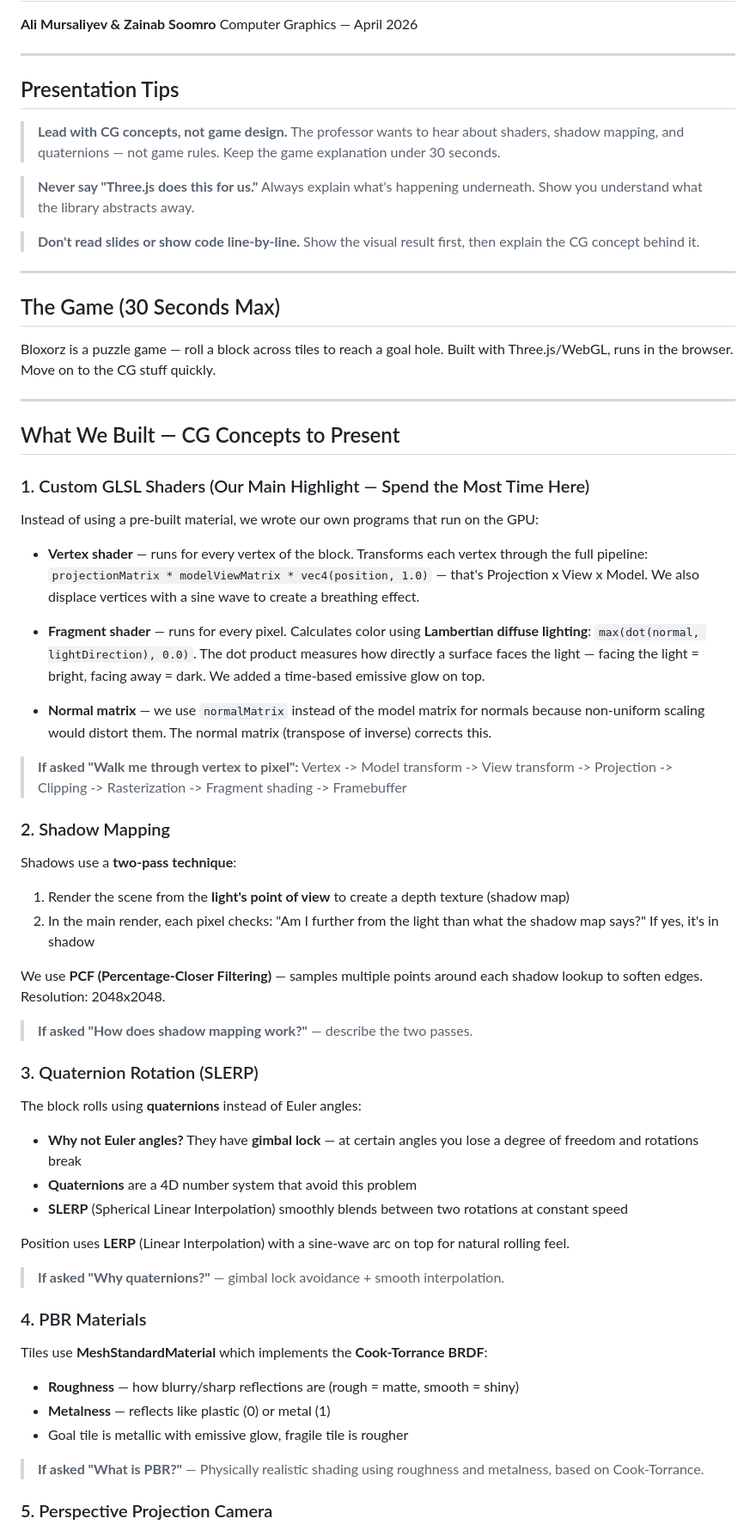
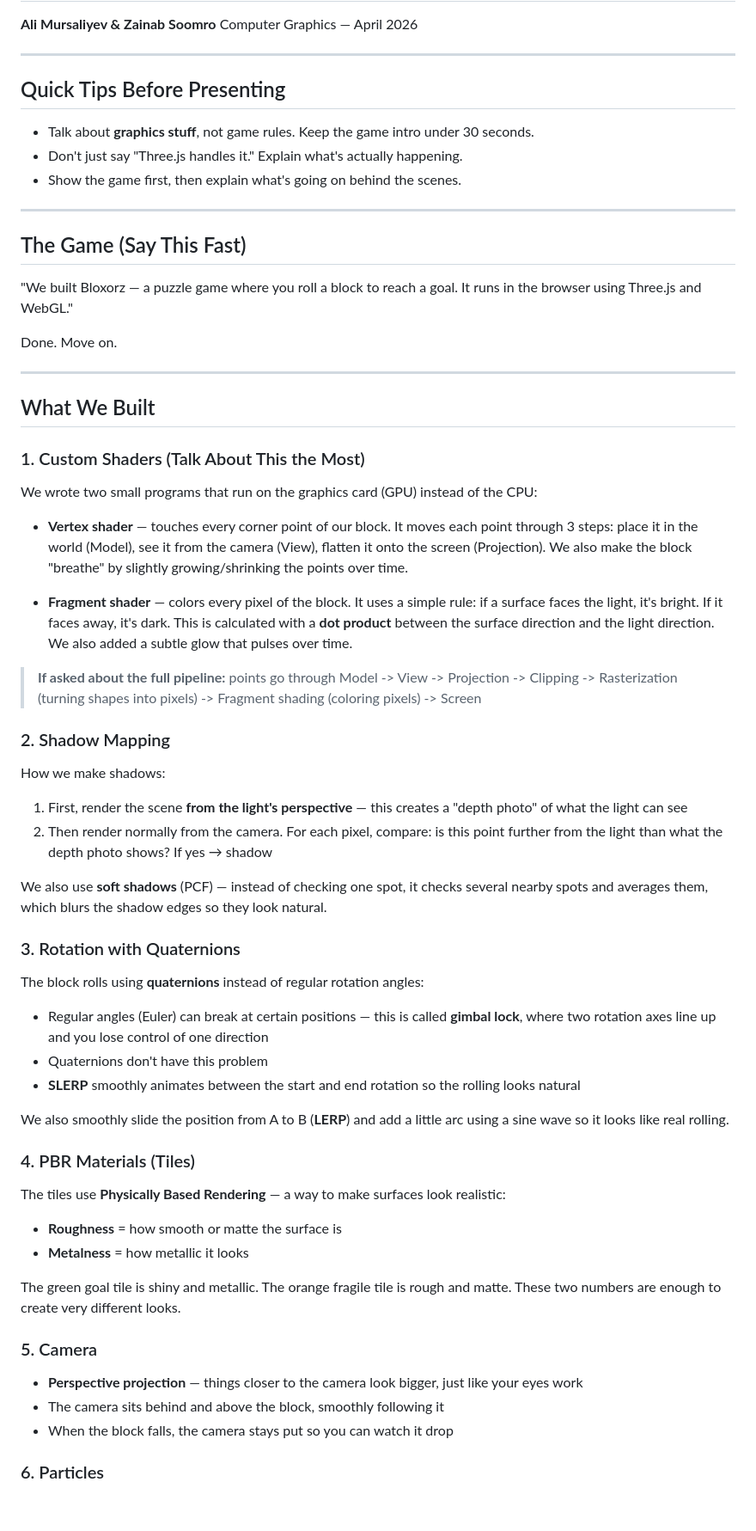
Before and after one commit to Zainabsoomro304/bloxorz, a Markdown page: Bloxorz_Progress_Presentation.md, the part around one of its changes. Shown at 86% size. Drawn GitHub-style; blank space fills up the shorter version.

```diff
--- a/Bloxorz_Progress_Presentation.md
+++ b/Bloxorz_Progress_Presentation.md
@@ -4,68 +4,66 @@ Computer Graphics — April 2026
 
 ---
 
-## Presentation Tips
+## Quick Tips Before Presenting
 
-> **Lead with CG concepts, not game design.** The professor wants to hear about shaders, shadow mapping, and quaternions — not game rules. Keep the game explanation under 30 seconds.
-
-> **Never say "Three.js does this for us."** Always explain what's happening underneath. Show you understand what the library abstracts away.
-
-> **Don't read slides or show code line-by-line.** Show the visual result first, then explain the CG concept behind it.
+- Talk about **graphics stuff**, not game rules. Keep the game intro under 30 seconds.
+- Don't just say "Three.js handles it." Explain what's actually happening.
+- Show the game first, then explain what's going on behind the scenes.
 
 ---
 
-## The Game (30 Seconds Max)
+## The Game (Say This Fast)
 
-Bloxorz is a puzzle game — roll a block across tiles to reach a goal hole. Built with Three.js/WebGL, runs in the browser. Move on to the CG stuff quickly.
+"We built Bloxorz — a puzzle game where you roll a block to reach a goal. It runs in the browser using Three.js and WebGL."
+
+Done. Move on.
 
 ---
 
-## What We Built — CG Concepts to Present
+## What We Built
 
-### 1. Custom GLSL Shaders (Our Main Highlight — Spend the Most Time Here)
+### 1. Custom Shaders (Talk About This the Most)
 
-Instead of using a pre-built material, we wrote our own programs that run on the GPU:
+We wrote two small programs that run on the graphics card (GPU) instead of the CPU:
 
-- **Vertex shader** — runs for every vertex of the block. Transforms each vertex through the full pipeline: `projectionMatrix * modelViewMatrix * vec4(position, 1.0)` — that's Projection x View x Model. We also displace vertices with a sine wave to create a breathing effect.
+- **Vertex shader** — touches every corner point of our block. It moves each point through 3 steps: place it in the world (Model), see it from the camera (View), flatten it onto the screen (Projection). We also make the block "breathe" by slightly growing/shrinking the points over time.
 
-- **Fragment shader** — runs for every pixel. Calculates color using **Lambertian diffuse lighting**: `max(dot(normal, lightDirection), 0.0)`. The dot product measures how directly a surface faces the light — facing the light = bright, facing away = dark. We added a time-based emissive glow on top.
+- **Fragment shader** — colors every pixel of the block. It uses a simple rule: if a surface faces the light, it's bright. If it faces away, it's dark. This is calculated with a **dot product** between the surface direction and the light direction. We also added a subtle glow that pulses over time.
 
-- **Normal matrix** — we use `normalMatrix` instead of the model matrix for normals because non-uniform scaling would distort them. The normal matrix (transpose of inverse) corrects this.
-
-> **If asked "Walk me through vertex to pixel":**
-> Vertex -> Model transform -> View transform -> Projection -> Clipping -> Rasterization -> Fragment shading -> Framebuffer
+> **If asked about the full pipeline:** points go through Model -> View -> Projection -> Clipping -> Rasterization (turning shapes into pixels) -> Fragment shading (coloring pixels) -> Screen
 
 ### 2. Shadow Mapping
 
-Shadows use a **two-pass technique**:
-1. Render the scene from the **light's point of view** to create a depth texture (shadow map)
-2. In the main render, each pixel checks: "Am I further from the light than what the shadow map says?" If yes, it's in shadow
+How we make shadows:
+1. First, render the scene **from the light's perspective** — this creates a "depth photo" of what the light can see
+2. Then render normally from the camera. For each pixel, compare: is this point further from the light than what the depth photo shows? If yes → shadow
 
-We use **PCF (Percentage-Closer Filtering)** — samples multiple points around each shadow lookup to soften edges. Resolution: 2048x2048.
+We also use **soft shadows** (PCF) — instead of checking one spot, it checks several nearby spots and averages them, which blurs the shadow edges so they look natural.
 
-> **If asked "How does shadow mapping work?"** — describe the two passes.
+### 3. Rotation with Quaternions
 
-### 3. Quaternion Rotation (SLERP)
+The block rolls using **quaternions** instead of regular rotation angles:
 
-The block rolls using **quaternions** instead of Euler angles:
+- Regular angles (Euler) can break at certain positions — this is called **gimbal lock**, where two rotation axes line up and you lose control of one direction
+- Quaternions don't have this problem
+- **SLERP** smoothly animates between the start and end rotation so the rolling looks natural
 
-- **Why not Euler angles?** They have **gimbal lock** — at certain angles you lose a degree of freedom and rotations break
-- **Quaternions** are a 4D number system that avoid this problem
-- **SLERP** (Spherical Linear Interpolation) smoothly blends between two rotations at constant speed
+We also smoothly slide the position from A to B (**LERP**) and add a little arc using a sine wave so it looks like real rolling.
 
-Position uses **LERP** (Linear Interpolation) with a sine-wave arc on top for natural rolling feel.
+### 4. PBR Materials (Tiles)
 
-> **If asked "Why quaternions?"** — gimbal lock avoidance + smooth interpolation.
+The tiles use **Physically Based Rendering** — a way to make surfaces look realistic:
 
-### 4. PBR Materials
+- **Roughness** = how smooth or matte the surface is
+- **Metalness** = how metallic it looks
 
-Tiles use **MeshStandardMaterial** which implements the **Cook-Torrance BRDF**:
+The green goal tile is shiny and metallic. The orange fragile tile is rough and matte. These two numbers are enough to create very different looks.
 
-- **Roughness** — how blurry/sharp reflections are (rough = matte, smooth = shiny)
-- **Metalness** — reflects like plastic (0) or metal (1)
-- Goal tile is metallic with emissive glow, fragile tile is rougher
+### 5. Camera
 
-> **If asked "What is PBR?"** — Physically realistic shading using roughness and metalness, based on Cook-Torrance.
+- **Perspective projection** — things closer to the camera look bigger, just like your eyes work
+- The camera sits behind and above the block, smoothly following it
+- When the block falls, the camera stays put so you can watch it drop
 
-### 5. Perspective Projection Camera
+### 6. Particles
 
```
Also changed, not shown: other parts of Bloxorz_Progress_Presentation.md (+32 -44 lines).
